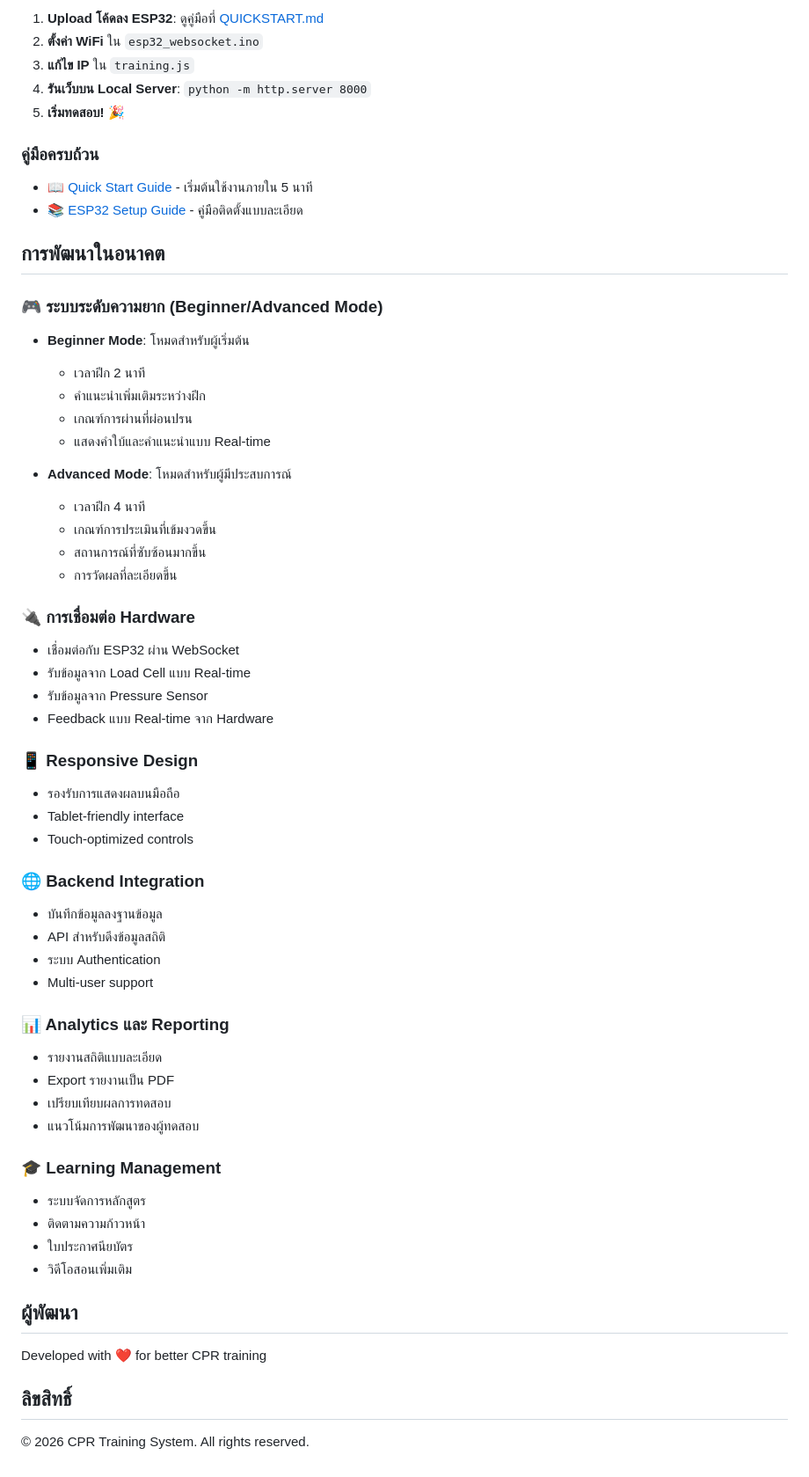
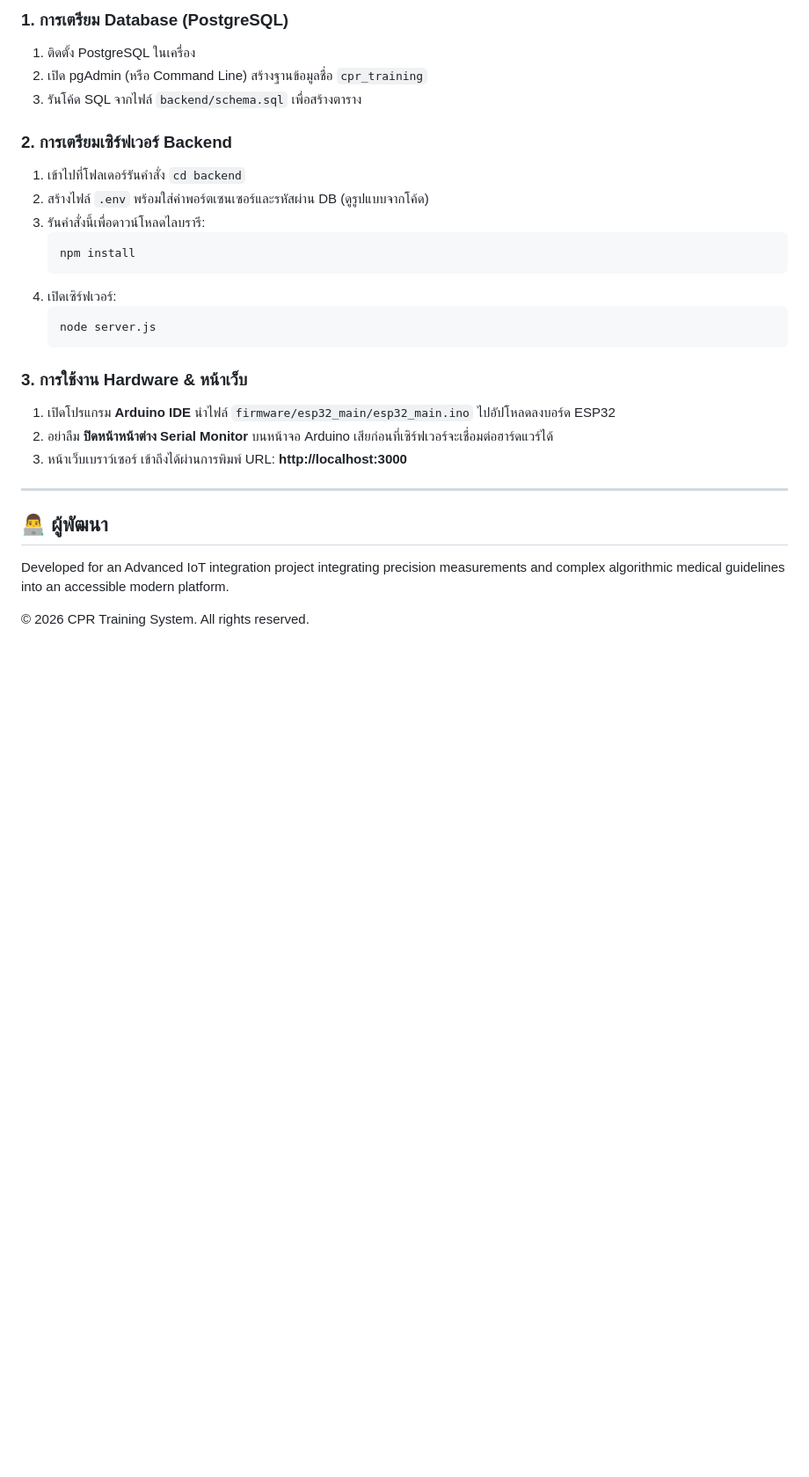
Before and after one commit to kittiphongkubkub/IoT-CPR, a Markdown page: README.md, the part around one of its changes. Shown at 88% size. GitHub-like rendering; blank space fills up the shorter version.

````diff
--- a/README.md
+++ b/README.md
@@ -75,62 +71,30 @@ dashboard-IOT/
 
-1. **Upload โค้ดลง ESP32**: ดูคู่มือที่ [QUICKSTART.md](QUICKSTART.md)
-2. **ตั้งค่า WiFi** ใน `esp32_websocket.ino`
-3. **แก้ไข IP** ใน `training.js`
-4. **รันเว็บบน Local Server**: `python -m http.server 8000`
-5. **เริ่มทดสอบ!** 🎉
+### 1. การเตรียม Database (PostgreSQL)
+1. ติดตั้ง PostgreSQL ในเครื่อง
+2. เปิด pgAdmin (หรือ Command Line) สร้างฐานข้อมูลชื่อ `cpr_training`
+3. รันโค้ด SQL จากไฟล์ `backend/schema.sql` เพื่อสร้างตาราง
 
-### คู่มือครบถ้วน
-- 📖 [Quick Start Guide](QUICKSTART.md) - เริ่มต้นใช้งานภายใน 5 นาที
-- 📚 [ESP32 Setup Guide](ESP32_SETUP.md) - คู่มือติดตั้งแบบละเอียด
+### 2. การเตรียมเซิร์ฟเวอร์ Backend
+1. เข้าไปที่โฟลเดอร์รันคำสั่ง `cd backend`
+2. สร้างไฟล์ `.env` พร้อมใส่ค่าพอร์ตเซนเซอร์และรหัสผ่าน DB (ดูรูปแบบจากโค้ด)
+3. รันคำสั่งนี้เพื่อดาวน์โหลดไลบรารี:
+   ```bash
+   npm install
+   ```
+4. เปิดเซิร์ฟเวอร์:
+   ```bash
+   node server.js
+   ```
 
-## การพัฒนาในอนาคต
+### 3. การใช้งาน Hardware & หน้าเว็บ
+1. เปิดโปรแกรม **Arduino IDE** นำไฟล์ `firmware/esp32_main/esp32_main.ino` ไปอัปโหลดลงบอร์ด ESP32
+2. อย่าลืม **ปิดหน้าหน้าต่าง Serial Monitor** บนหน้าจอ Arduino เสียก่อนที่เซิร์ฟเวอร์จะเชื่อมต่อฮาร์ดแวร์ได้
+3. หน้าเว็บเบราว์เซอร์ เข้าถึงได้ผ่านการพิมพ์ URL: **http://localhost:3000**
 
-### 🎮 ระบบระดับความยาก (Beginner/Advanced Mode)
-- **Beginner Mode**: โหมดสำหรับผู้เริ่มต้น
-  - เวลาฝึก 2 นาที
-  - คำแนะนำเพิ่มเติมระหว่างฝึก
-  - เกณฑ์การผ่านที่ผ่อนปรน
-  - แสดงคำใบ้และคำแนะนำแบบ Real-time
+---
 
-- **Advanced Mode**: โหมดสำหรับผู้มีประสบการณ์
-  - เวลาฝึก 4 นาที
-  - เกณฑ์การประเมินที่เข้มงวดขึ้น
-  - สถานการณ์ที่ซับซ้อนมากขึ้น
-  - การวัดผลที่ละเอียดขึ้น
+## 👨‍💻 ผู้พัฒนา
 
-### 🔌 การเชื่อมต่อ Hardware
-- เชื่อมต่อกับ ESP32 ผ่าน WebSocket
-- รับข้อมูลจาก Load Cell แบบ Real-time
-- รับข้อมูลจาก Pressure Sensor
-- Feedback แบบ Real-time จาก Hardware
-
-### 📱 Responsive Design
-- รองรับการแสดงผลบนมือถือ
-- Tablet-friendly interface
-- Touch-optimized controls
-
-### 🌐 Backend Integration
-- บันทึกข้อมูลลงฐานข้อมูล
-- API สำหรับดึงข้อมูลสถิติ
-- ระบบ Authentication
-- Multi-user support
-
-### 📊 Analytics และ Reporting
-- รายงานสถิติแบบละเอียด
-- Export รายงานเป็น PDF
-- เปรียบเทียบผลการทดสอบ
-- แนวโน้มการพัฒนาของผู้ทดสอบ
-
-### 🎓 Learning Management
-- ระบบจัดการหลักสูตร
-- ติดตามความก้าวหน้า
-- ใบประกาศนียบัตร
-- วิดีโอสอนเพิ่มเติม
-
-## ผู้พัฒนา
-
-Developed with ❤️ for better CPR training
-
-## ลิขสิทธิ์
+Developed for an Advanced IoT integration project integrating precision measurements and complex algorithmic medical guidelines into an accessible modern platform.
 
 © 2026 CPR Training System. All rights reserved.
````
Also changed, not shown: other parts of README.md (+53 -57 lines).
